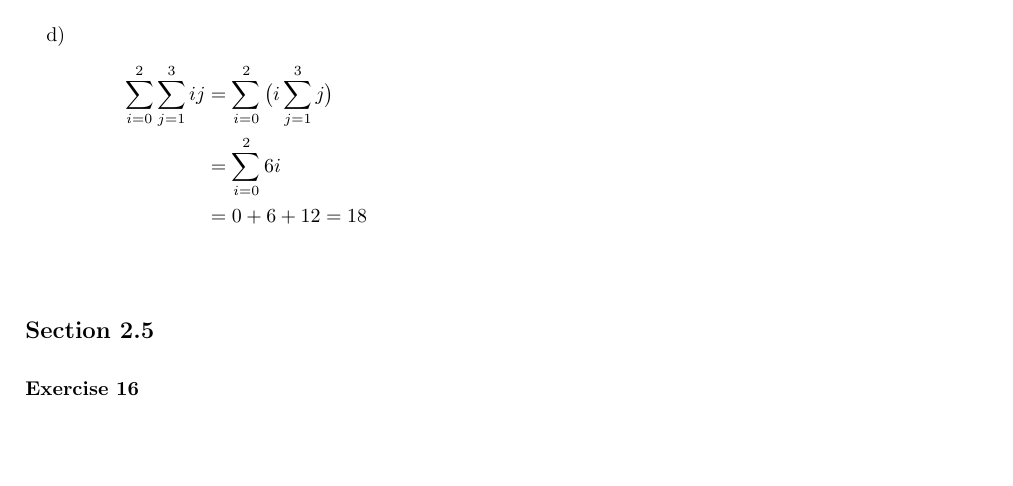
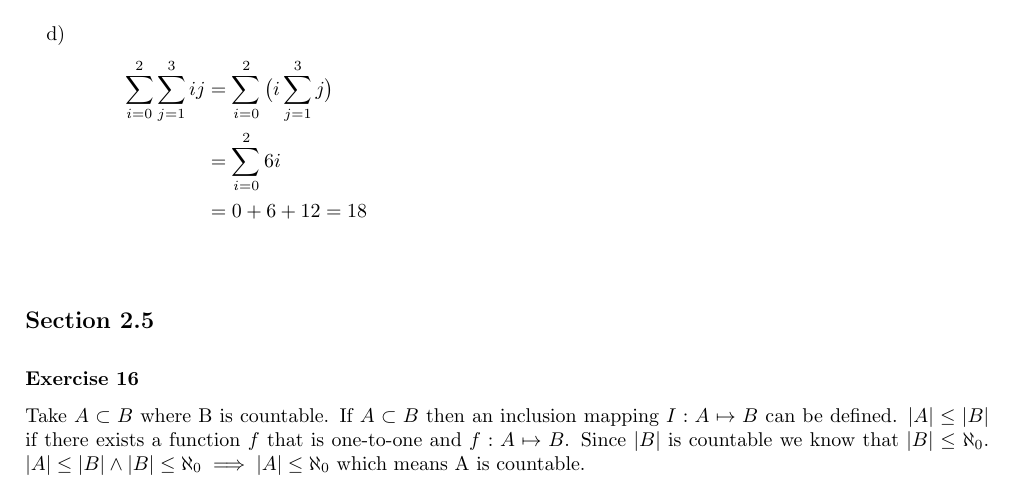
Before and after one commit to ottolote/diskmat, a LaTeX document (ov2/ov2.tex): part of page 4 of 4, cut so that both start at the same text, the shorter picture padded with empty space. Compiled offline with pdfLaTeX.

Commit message:
Add solutions to the remaining sections

```diff
--- a/ov2/ov2.tex
+++ b/ov2/ov2.tex
@@ -280,3 +281,10 @@
 \vspace{1em}
 
 \ex{Exercise 16}
+    Take \(A \subset B\) where B is countable. If \(A \subset B\) then an
+    inclusion mapping \(I: A \mapsto B\) can be defined. \(|A| \leq |B|\) if
+    there exists a function \(f\) that is one-to-one and \(f: A \mapsto B\).
+    Since \(|B|\) is countable we know that \(|B| \leq \aleph_0\). \(|A| \leq
+    |B| \land |B| \leq \aleph_0 \implies |A| \leq \aleph_0\) which means A is
+    countable.
+
```
Also changed, not shown: ov2/ov2.pdf, ov2/ov2.tex (5 more changed lines).
